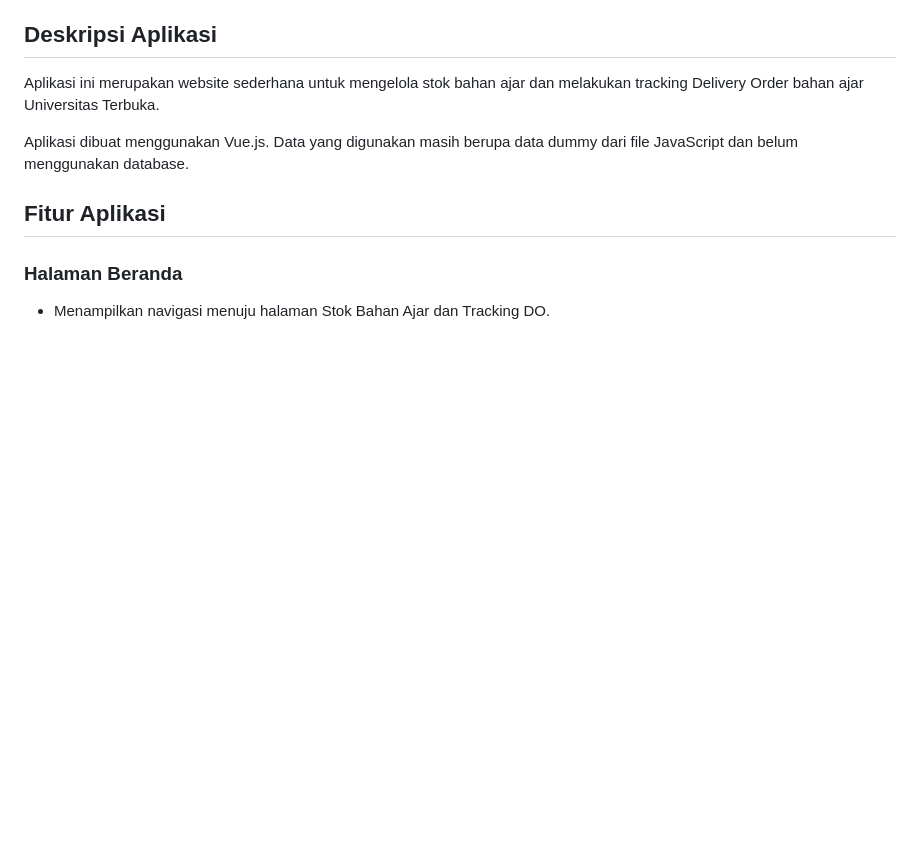
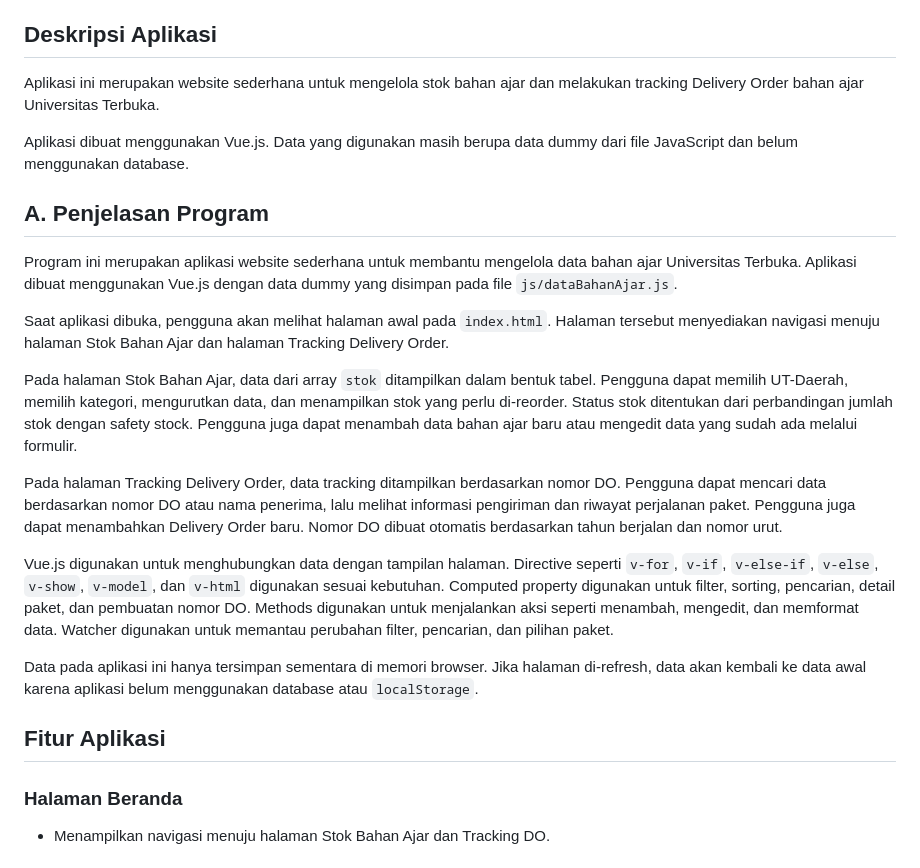
Before and after one commit to ut053082686/tugas2-vue-ut, a Markdown page: README.md, the part around the change. Drawn GitHub-style; blank space fills up the shorter version.

Commit message:
Add program explanation to README
Co-authored-by: Copilot <223556219+Copilot@users.noreply.github.com>

```diff
--- a/README.md
+++ b/README.md
@@ -17,6 +17,20 @@ UPBJJ&nbsp;&nbsp;&nbsp;&nbsp;&nbsp;&nbsp;&nbsp;&nbsp;&nbsp;&nbsp;&nbsp;&nbsp;: J
 Aplikasi ini merupakan website sederhana untuk mengelola stok bahan ajar dan melakukan tracking Delivery Order bahan ajar Universitas Terbuka.
 
 Aplikasi dibuat menggunakan Vue.js. Data yang digunakan masih berupa data dummy dari file JavaScript dan belum menggunakan database.
+
+## A. Penjelasan Program
+
+Program ini merupakan aplikasi website sederhana untuk membantu mengelola data bahan ajar Universitas Terbuka. Aplikasi dibuat menggunakan Vue.js dengan data dummy yang disimpan pada file `js/dataBahanAjar.js`.
+
+Saat aplikasi dibuka, pengguna akan melihat halaman awal pada `index.html`. Halaman tersebut menyediakan navigasi menuju halaman Stok Bahan Ajar dan halaman Tracking Delivery Order.
+
+Pada halaman Stok Bahan Ajar, data dari array `stok` ditampilkan dalam bentuk tabel. Pengguna dapat memilih UT-Daerah, memilih kategori, mengurutkan data, dan menampilkan stok yang perlu di-reorder. Status stok ditentukan dari perbandingan jumlah stok dengan safety stock. Pengguna juga dapat menambah data bahan ajar baru atau mengedit data yang sudah ada melalui formulir.
+
+Pada halaman Tracking Delivery Order, data tracking ditampilkan berdasarkan nomor DO. Pengguna dapat mencari data berdasarkan nomor DO atau nama penerima, lalu melihat informasi pengiriman dan riwayat perjalanan paket. Pengguna juga dapat menambahkan Delivery Order baru. Nomor DO dibuat otomatis berdasarkan tahun berjalan dan nomor urut.
+
+Vue.js digunakan untuk menghubungkan data dengan tampilan halaman. Directive seperti `v-for`, `v-if`, `v-else-if`, `v-else`, `v-show`, `v-model`, dan `v-html` digunakan sesuai kebutuhan. Computed property digunakan untuk filter, sorting, pencarian, detail paket, dan pembuatan nomor DO. Methods digunakan untuk menjalankan aksi seperti menambah, mengedit, dan memformat data. Watcher digunakan untuk memantau perubahan filter, pencarian, dan pilihan paket.
+
+Data pada aplikasi ini hanya tersimpan sementara di memori browser. Jika halaman di-refresh, data akan kembali ke data awal karena aplikasi belum menggunakan database atau `localStorage`.
 
 ## Fitur Aplikasi
 
```
